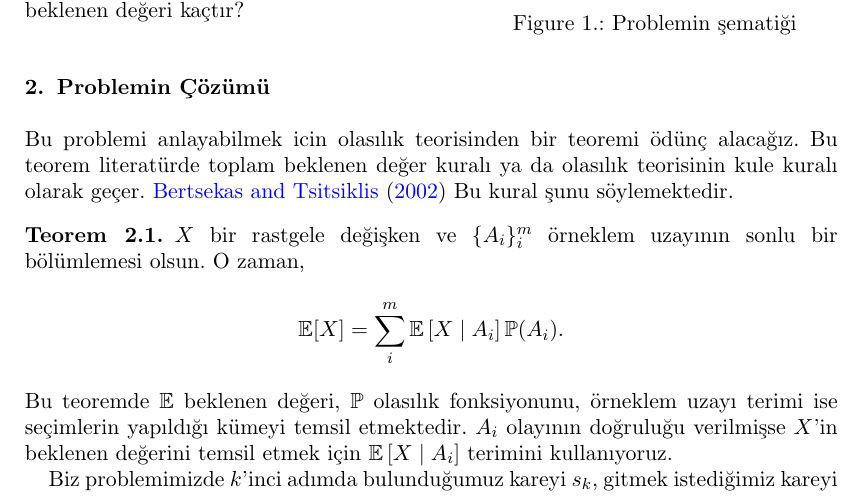
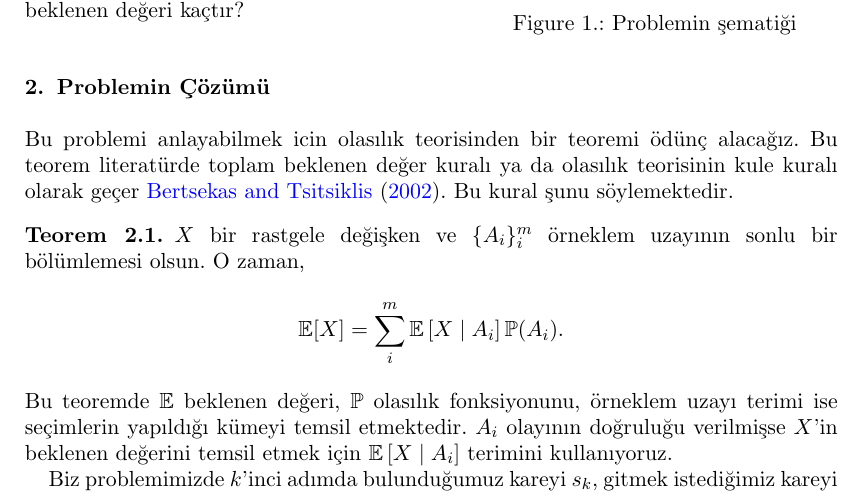
Before and after one commit to Symplectomorphism/miscellaneous, a LaTeX document (dolambac/TeX/root.tex, which reads dolambac/TeX/contents/solution.tex): part of page 1 of 5, cut so that both start at the same text. Compiled offline with pdfLaTeX.

Commit message:
nothing important

```diff
--- a/dolambac/TeX/contents/solution.tex
+++ b/dolambac/TeX/contents/solution.tex
@@ -4,7 +4,7 @@
 Bu problemi anlayabilmek icin olas{\i}l{\i}k teorisinden bir teoremi
 \"{o}d\"{u}n\c{c} alaca\u{g}{\i}z. Bu teorem literat\"{u}rde toplam beklenen
 de\u{g}er kural{\i} ya da olas{\i}l{\i}k teorisinin kule kural{\i} olarak
-ge\c{c}er.~\cite{bertsekas2002introduction} Bu kural \c{s}unu s\"{o}ylemektedir.
+ge\c{c}er~\cite{bertsekas2002introduction}. Bu kural \c{s}unu s\"{o}ylemektedir.
 
 \begin{thm} \label{thm:kule}
     $X$ bir rastgele de\u{g}i\c{s}ken ve $\{A_i\}_i^m$ \"{o}rneklem
```
Also changed, not shown: dolambac/TeX/root.pdf, 3 other files.
